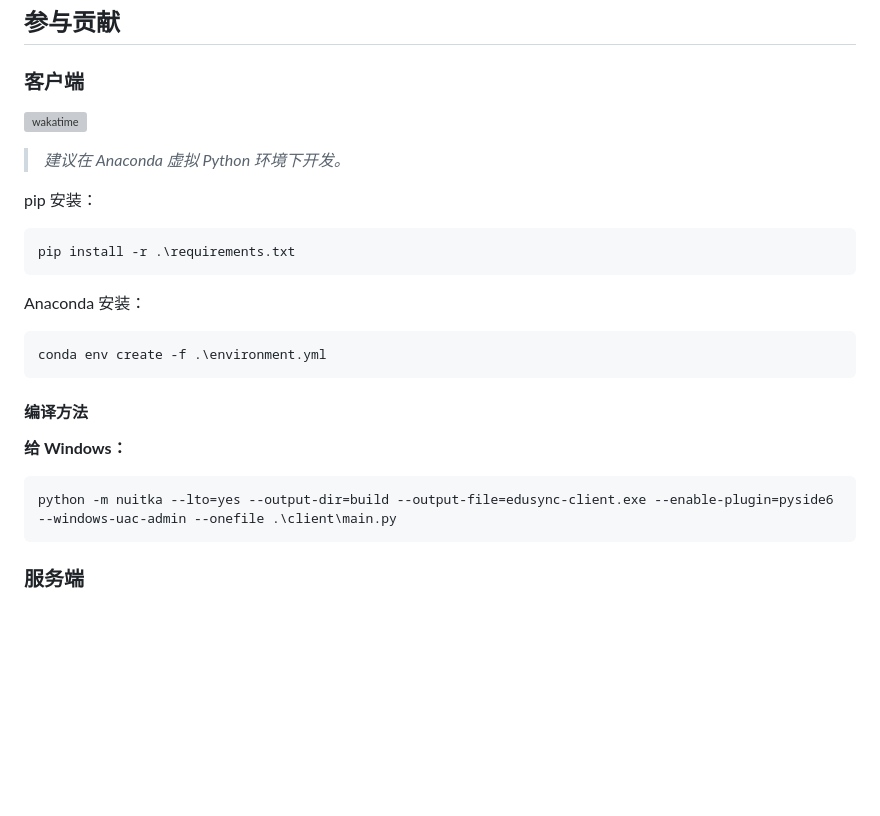
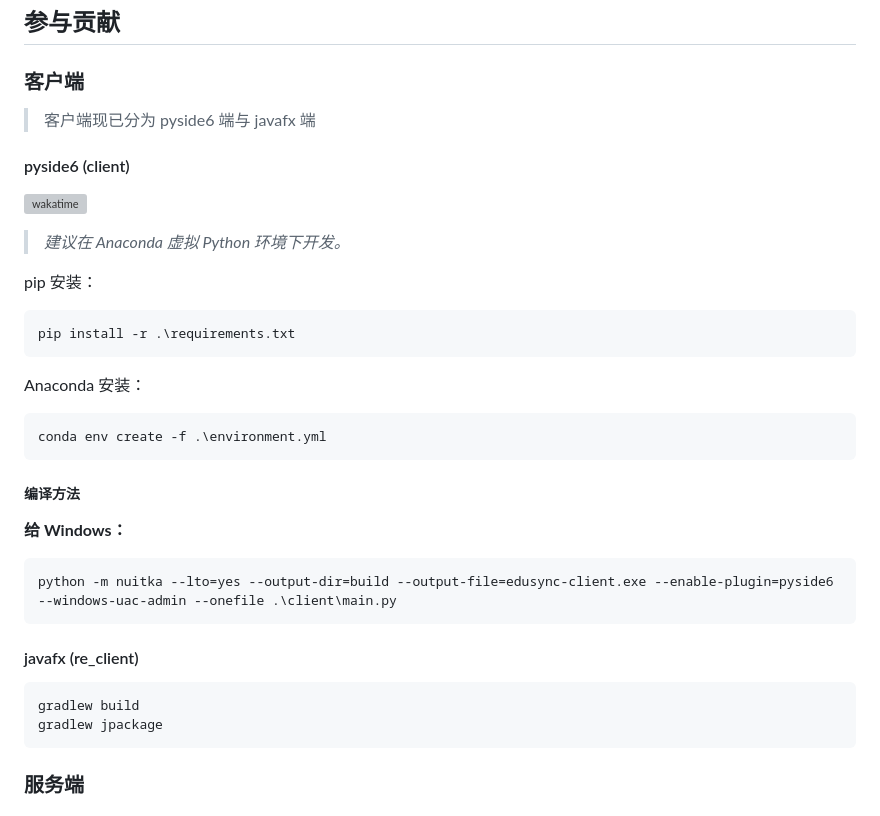
Before and after one commit to suq-weer/EduSync, a Markdown page: README.md, the part around the change. Rendered like a GitHub page; blank space fills up the shorter version; grey boxes are pictures that could not be loaded.

Commit message:
docs(README): 更新客户端开发说明
- 将客户端分为 pyside6 端与 javafx端
- 新增 javafx端的编译方法

````diff
--- a/README.md
+++ b/README.md
@@ -24,6 +24,10 @@
 
 ### 客户端
 
+> 客户端现已分为 pyside6 端与 javafx 端
+
+#### pyside6 (client)
+
 ![wakatime](https://wakatime.com/badge/user/e70a83fc-1577-4ce4-8eb0-e9d9aa6d313d/project/8214cc1c-67bf-46b3-9805-fda0aa66fe80.svg)
 
 >*建议在 Anaconda 虚拟 Python 环境下开发。*
@@ -40,12 +44,19 @@ Anaconda 安装：
 conda env create -f .\environment.yml
 ```
 
-#### 编译方法
+##### 编译方法
 
 **给 Windows：**
 
 ```commandline
 python -m nuitka --lto=yes --output-dir=build --output-file=edusync-client.exe --enable-plugin=pyside6 --windows-uac-admin --onefile .\client\main.py
+```
+
+#### javafx (re_client)
+
+```commandline
+gradlew build
+gradlew jpackage
 ```
 
 ### 服务端
````
